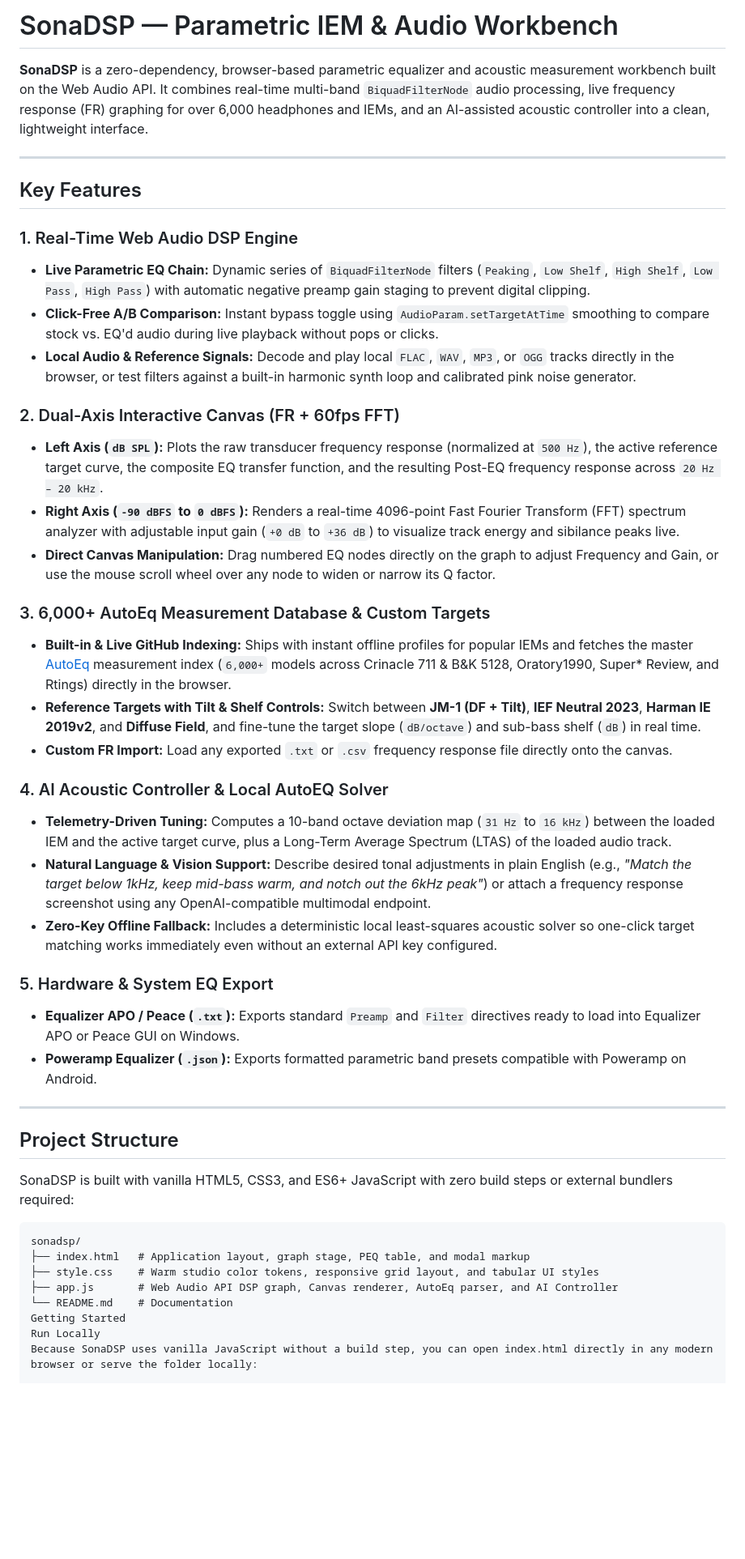
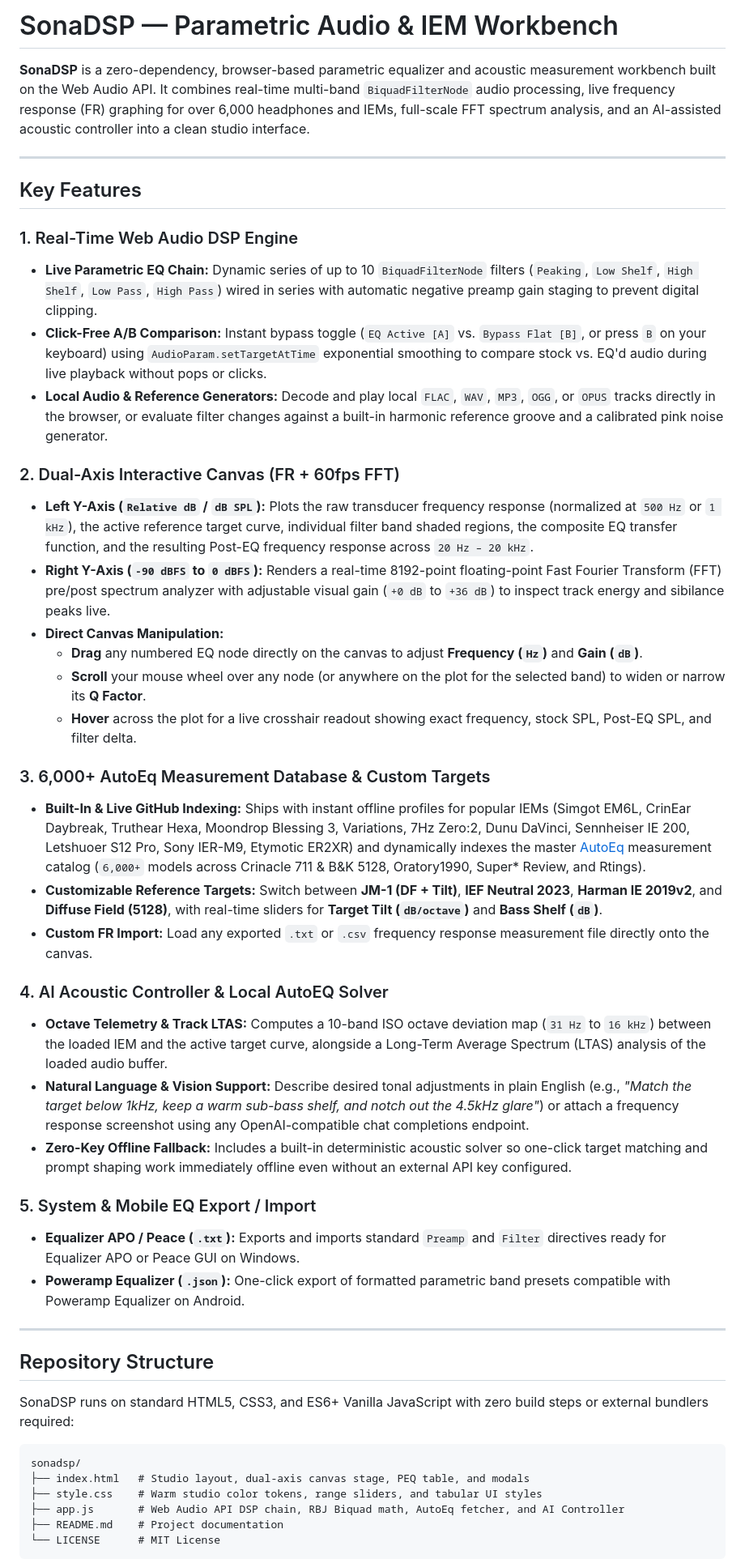
Before and after one commit to treasure7788/SonaDSP, a Markdown page: README.md, the part around one of its changes. Shown at 81% size. GitHub-like rendering; blank space fills up the shorter version.

````diff
--- a/README.md
+++ b/README.md
@@ -1,48 +1,50 @@
-# SonaDSP — Parametric IEM & Audio Workbench
+# SonaDSP — Parametric Audio & IEM Workbench
 
-**SonaDSP** is a zero-dependency, browser-based parametric equalizer and acoustic measurement workbench built on the Web Audio API. It combines real-time multi-band `BiquadFilterNode` audio processing, live frequency response (FR) graphing for over 6,000 headphones and IEMs, and an AI-assisted acoustic controller into a clean, lightweight interface.
+**SonaDSP** is a zero-dependency, browser-based parametric equalizer and acoustic measurement workbench built on the Web Audio API. It combines real-time multi-band `BiquadFilterNode` audio processing, live frequency response (FR) graphing for over 6,000 headphones and IEMs, full-scale FFT spectrum analysis, and an AI-assisted acoustic controller into a clean studio interface.
 
 ---
 
 ## Key Features
 
 ### 1. Real-Time Web Audio DSP Engine
-* **Live Parametric EQ Chain:** Dynamic series of `BiquadFilterNode` filters (`Peaking`, `Low Shelf`, `High Shelf`, `Low Pass`, `High Pass`) with automatic negative preamp gain staging to prevent digital clipping.
-* **Click-Free A/B Comparison:** Instant bypass toggle using `AudioParam.setTargetAtTime` smoothing to compare stock vs. EQ'd audio during live playback without pops or clicks.
-* **Local Audio & Reference Signals:** Decode and play local `FLAC`, `WAV`, `MP3`, or `OGG` tracks directly in the browser, or test filters against a built-in harmonic synth loop and calibrated pink noise generator.
+* **Live Parametric EQ Chain:** Dynamic series of up to 10 `BiquadFilterNode` filters (`Peaking`, `Low Shelf`, `High Shelf`, `Low Pass`, `High Pass`) wired in series with automatic negative preamp gain staging to prevent digital clipping.
+* **Click-Free A/B Comparison:** Instant bypass toggle (`EQ Active [A]` vs. `Bypass Flat [B]`, or press `B` on your keyboard) using `AudioParam.setTargetAtTime` exponential smoothing to compare stock vs. EQ'd audio during live playback without pops or clicks.
+* **Local Audio & Reference Generators:** Decode and play local `FLAC`, `WAV`, `MP3`, `OGG`, or `OPUS` tracks directly in the browser, or evaluate filter changes against a built-in harmonic reference groove and a calibrated pink noise generator.
 
 ### 2. Dual-Axis Interactive Canvas (FR + 60fps FFT)
-* **Left Axis (`dB SPL`):** Plots the raw transducer frequency response (normalized at `500 Hz`), the active reference target curve, the composite EQ transfer function, and the resulting Post-EQ frequency response across `20 Hz – 20 kHz`.
-* **Right Axis (`-90 dBFS` to `0 dBFS`):** Renders a real-time 4096-point Fast Fourier Transform (FFT) spectrum analyzer with adjustable input gain (`+0 dB` to `+36 dB`) to visualize track energy and sibilance peaks live.
-* **Direct Canvas Manipulation:** Drag numbered EQ nodes directly on the graph to adjust Frequency and Gain, or use the mouse scroll wheel over any node to widen or narrow its Q factor.
+* **Left Y-Axis (`Relative dB` / `dB SPL`):** Plots the raw transducer frequency response (normalized at `500 Hz` or `1 kHz`), the active reference target curve, individual filter band shaded regions, the composite EQ transfer function, and the resulting Post-EQ frequency response across `20 Hz – 20 kHz`.
+* **Right Y-Axis (`-90 dBFS` to `0 dBFS`):** Renders a real-time 8192-point floating-point Fast Fourier Transform (FFT) pre/post spectrum analyzer with adjustable visual gain (`+0 dB` to `+36 dB`) to inspect track energy and sibilance peaks live.
+* **Direct Canvas Manipulation:**
+  * **Drag** any numbered EQ node directly on the canvas to adjust **Frequency (`Hz`)** and **Gain (`dB`)**.
+  * **Scroll** your mouse wheel over any node (or anywhere on the plot for the selected band) to widen or narrow its **Q Factor**.
+  * **Hover** across the plot for a live crosshair readout showing exact frequency, stock SPL, Post-EQ SPL, and filter delta.
 
 ### 3. 6,000+ AutoEq Measurement Database & Custom Targets
-* **Built-in & Live GitHub Indexing:** Ships with instant offline profiles for popular IEMs and fetches the master [AutoEq](https://github.com/jaakkopasanen/AutoEq) measurement index (`6,000+` models across Crinacle 711 & B&K 5128, Oratory1990, Super* Review, and Rtings) directly in the browser.
-* **Reference Targets with Tilt & Shelf Controls:** Switch between **JM-1 (DF + Tilt)**, **IEF Neutral 2023**, **Harman IE 2019v2**, and **Diffuse Field**, and fine-tune the target slope (`dB/octave`) and sub-bass shelf (`dB`) in real time.
-* **Custom FR Import:** Load any exported `.txt` or `.csv` frequency response file directly onto the canvas.
+* **Built-In & Live GitHub Indexing:** Ships with instant offline profiles for popular IEMs (Simgot EM6L, CrinEar Daybreak, Truthear Hexa, Moondrop Blessing 3, Variations, 7Hz Zero:2, Dunu DaVinci, Sennheiser IE 200, Letshuoer S12 Pro, Sony IER-M9, Etymotic ER2XR) and dynamically indexes the master [AutoEq](https://github.com/jaakkopasanen/AutoEq) measurement catalog (`6,000+` models across Crinacle 711 & B&K 5128, Oratory1990, Super* Review, and Rtings).
+* **Customizable Reference Targets:** Switch between **JM-1 (DF + Tilt)**, **IEF Neutral 2023**, **Harman IE 2019v2**, and **Diffuse Field (5128)**, with real-time sliders for **Target Tilt (`dB/octave`)** and **Bass Shelf (`dB`)**.
+* **Custom FR Import:** Load any exported `.txt` or `.csv` frequency response measurement file directly onto the canvas.
 
 ### 4. AI Acoustic Controller & Local AutoEQ Solver
-* **Telemetry-Driven Tuning:** Computes a 10-band octave deviation map (`31 Hz` to `16 kHz`) between the loaded IEM and the active target curve, plus a Long-Term Average Spectrum (LTAS) of the loaded audio track.
-* **Natural Language & Vision Support:** Describe desired tonal adjustments in plain English (e.g., *"Match the target below 1kHz, keep mid-bass warm, and notch out the 6kHz peak"*) or attach a frequency response screenshot using any OpenAI-compatible multimodal endpoint.
-* **Zero-Key Offline Fallback:** Includes a deterministic local least-squares acoustic solver so one-click target matching works immediately even without an external API key configured.
+* **Octave Telemetry & Track LTAS:** Computes a 10-band ISO octave deviation map (`31 Hz` to `16 kHz`) between the loaded IEM and the active target curve, alongside a Long-Term Average Spectrum (LTAS) analysis of the loaded audio buffer.
+* **Natural Language & Vision Support:** Describe desired tonal adjustments in plain English (e.g., *"Match the target below 1kHz, keep a warm sub-bass shelf, and notch out the 4.5kHz glare"*) or attach a frequency response screenshot using any OpenAI-compatible chat completions endpoint.
+* **Zero-Key Offline Fallback:** Includes a built-in deterministic acoustic solver so one-click target matching and prompt shaping work immediately offline even without an external API key configured.
 
-### 5. Hardware & System EQ Export
-* **Equalizer APO / Peace (`.txt`):** Exports standard `Preamp` and `Filter` directives ready to load into Equalizer APO or Peace GUI on Windows.
-* **Poweramp Equalizer (`.json`):** Exports formatted parametric band presets compatible with Poweramp on Android.
+### 5. System & Mobile EQ Export / Import
+* **Equalizer APO / Peace (`.txt`):** Exports and imports standard `Preamp` and `Filter` directives ready for Equalizer APO or Peace GUI on Windows.
+* **Poweramp Equalizer (`.json`):** One-click export of formatted parametric band presets compatible with Poweramp Equalizer on Android.
 
 ---
 
-## Project Structure
+## Repository Structure
 
-SonaDSP is built with vanilla HTML5, CSS3, and ES6+ JavaScript with zero build steps or external bundlers required:
+SonaDSP runs on standard HTML5, CSS3, and ES6+ Vanilla JavaScript with zero build steps or external bundlers required:
 
-```text
+~~~text
 sonadsp/
-├── index.html   # Application layout, graph stage, PEQ table, and modal markup
-├── style.css    # Warm studio color tokens, responsive grid layout, and tabular UI styles
-├── app.js       # Web Audio API DSP graph, Canvas renderer, AutoEq parser, and AI Controller
-└── README.md    # Documentation
-Getting Started
-Run Locally
-Because SonaDSP uses vanilla JavaScript without a build step, you can open index.html directly in any modern browser or serve the folder locally:
+├── index.html   # Studio layout, dual-axis canvas stage, PEQ table, and modals
+├── style.css    # Warm studio color tokens, range sliders, and tabular UI styles
+├── app.js       # Web Audio API DSP chain, RBJ Biquad math, AutoEq fetcher, and AI Controller
+├── README.md    # Project documentation
+└── LICENSE      # MIT License
+~~~
 
````
Also changed, not shown: other parts of README.md (+52 -14 lines).
